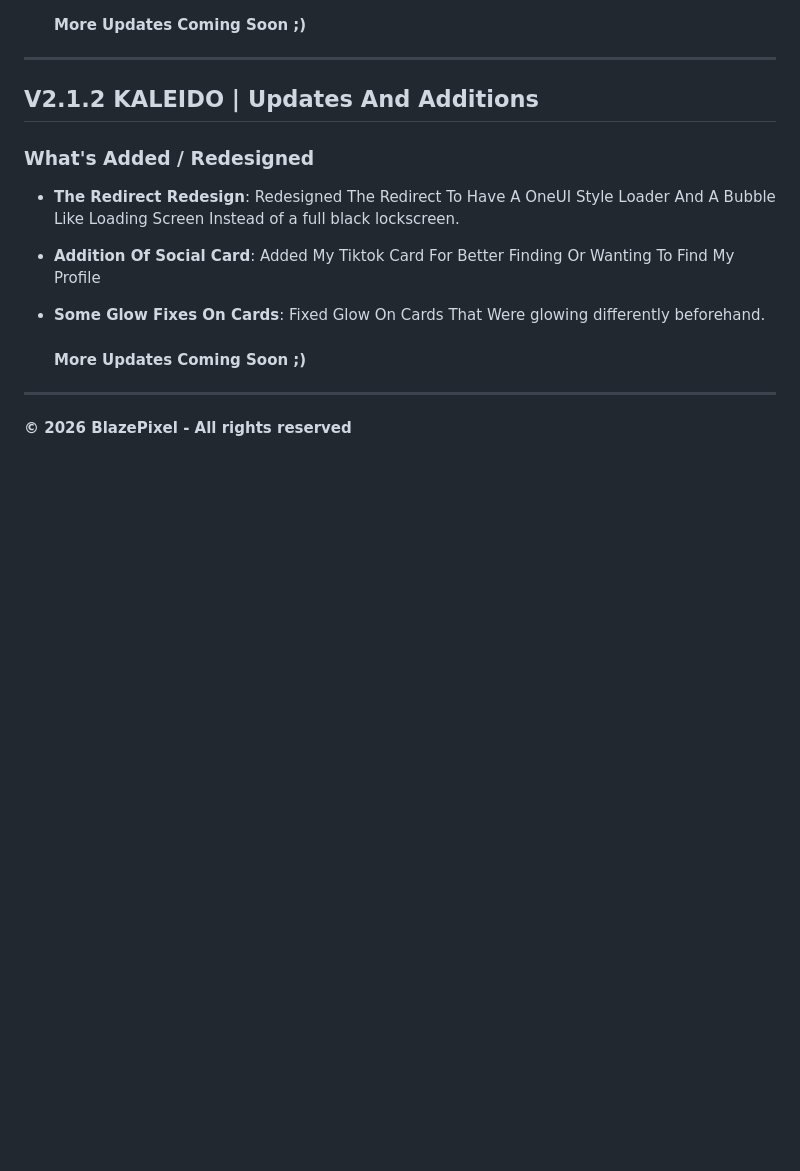
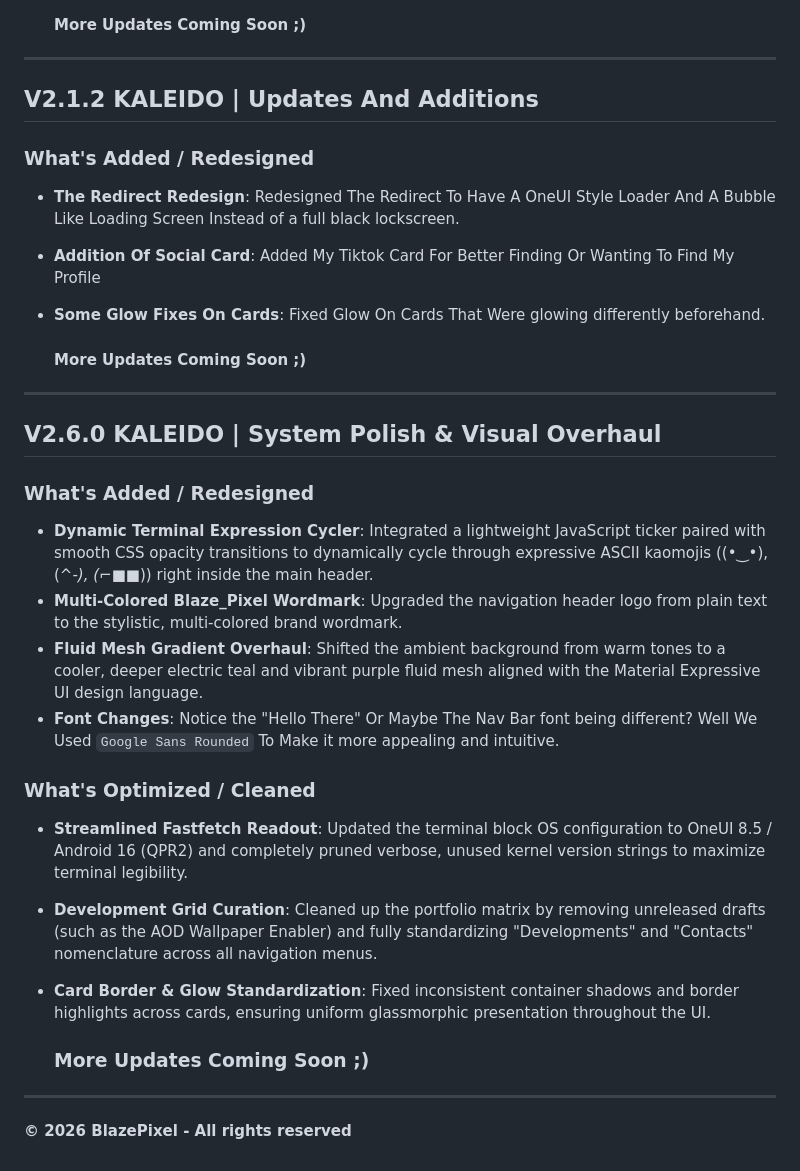
Before and after one commit to BlazePixel76/BlazeWebsite, a Markdown page: README.md, the part around the change. GitHub-like rendering; blank space fills up the shorter version.

Commit message:
Well additions

```diff
--- a/README.md
+++ b/README.md
@@ -114,4 +114,19 @@ Then The Whatever The Front End Will Show Like Odometer Displaying the Server Si
 
   #### More Updates Coming Soon ;)
 ---
+
+## V2.6.0 KALEIDO | System Polish & Visual Overhaul
+### What's Added / Redesigned
+* **Dynamic Terminal Expression Cycler**: Integrated a lightweight JavaScript ticker paired with smooth CSS opacity transitions to dynamically cycle through expressive ASCII kaomojis ((•‿•), (^_-), (⌐■_■)) right inside the main header.
+* **Multi-Colored Blaze_Pixel Wordmark**: Upgraded the navigation header logo from plain text to the stylistic, multi-colored brand wordmark.
+* **Fluid Mesh Gradient Overhaul**: Shifted the ambient background from warm tones to a cooler, deeper electric teal and vibrant purple fluid mesh aligned with the Material Expressive UI design language.
+* **Font Changes**: Notice the "Hello There" Or Maybe The Nav Bar font being different? Well We Used `Google Sans Rounded` To Make it more appealing and intuitive.
+
+### What's Optimized / Cleaned
+* **Streamlined Fastfetch Readout**: Updated the terminal block OS configuration to OneUI 8.5 / Android 16 (QPR2) and completely pruned verbose, unused kernel version strings to maximize terminal legibility.
+* **Development Grid Curation**: Cleaned up the portfolio matrix by removing unreleased drafts (such as the AOD Wallpaper Enabler) and fully standardizing "Developments" and "Contacts" nomenclature across all navigation menus.
+* **Card Border & Glow Standardization**: Fixed inconsistent container shadows and border highlights across cards, ensuring uniform glassmorphic presentation throughout the UI.
+
+  ### More Updates Coming Soon ;)
+---
 **© 2026 BlazePixel - All rights reserved**
```
